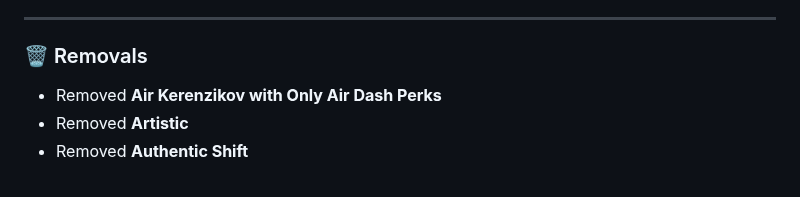
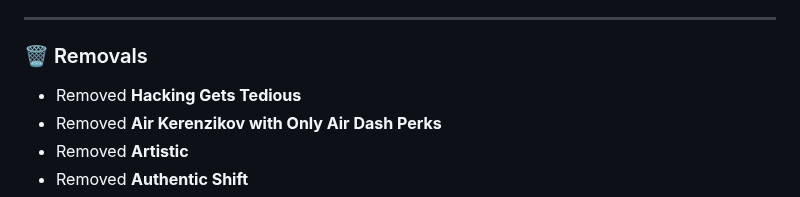
Before and after one commit to qcargile/Chrome-Blood, a Markdown page: changelog.md, the part around the change. Rendered like a GitHub page; folded sections open.

```diff
--- a/changelog.md
+++ b/changelog.md
@@ -16,7 +16,7 @@ You’re meant to die. But you’re also meant to feel the impact of upgrades. E
 ---
 
 ### 🗑 Removals
-
+- Removed **Hacking Gets Tedious**
 - Removed **Air Kerenzikov with Only Air Dash Perks**
 - Removed **Artistic**
 - Removed **Authentic Shift**
```
